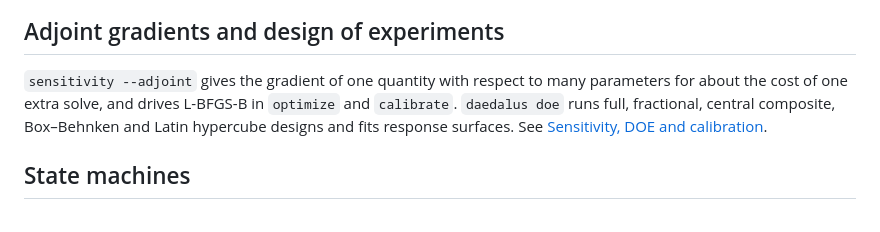
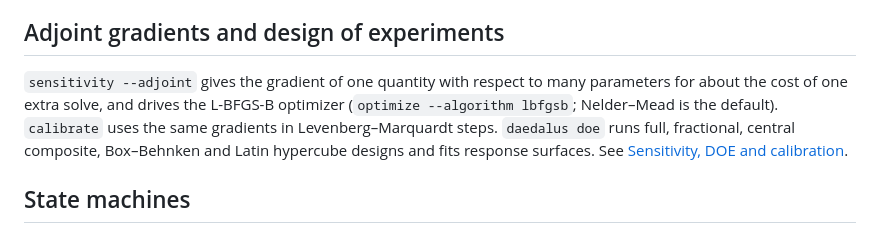
Before and after one commit to ferax564/DAEdalus, a Markdown page: docs/whats-new.md, the part around the change. GitHub-like rendering.

Commit message:
What's new: optimizer defaults
optimize uses Nelder-Mead by default and L-BFGS-B with --algorithm lbfgsb;
calibrate uses Levenberg-Marquardt steps, not L-BFGS-B.

```diff
--- a/docs/whats-new.md
+++ b/docs/whats-new.md
@@ -91,8 +91,9 @@ model, and SSP systems run, import and export. See [FMI and SSP](fmi.md).
 ## Adjoint gradients and design of experiments
 
 `sensitivity --adjoint` gives the gradient of one quantity with respect to many
-parameters for about the cost of one extra solve, and drives L-BFGS-B in `optimize` and
-`calibrate`. `daedalus doe` runs full, fractional, central composite, Box–Behnken and
+parameters for about the cost of one extra solve, and drives the L-BFGS-B optimizer
+(`optimize --algorithm lbfgsb`; Nelder–Mead is the default). `calibrate` uses the same
+gradients in Levenberg–Marquardt steps. `daedalus doe` runs full, fractional, central composite, Box–Behnken and
 Latin hypercube designs and fits response surfaces. See
 [Sensitivity, DOE and calibration](analysis.md#design-of-experiments).
 
```
